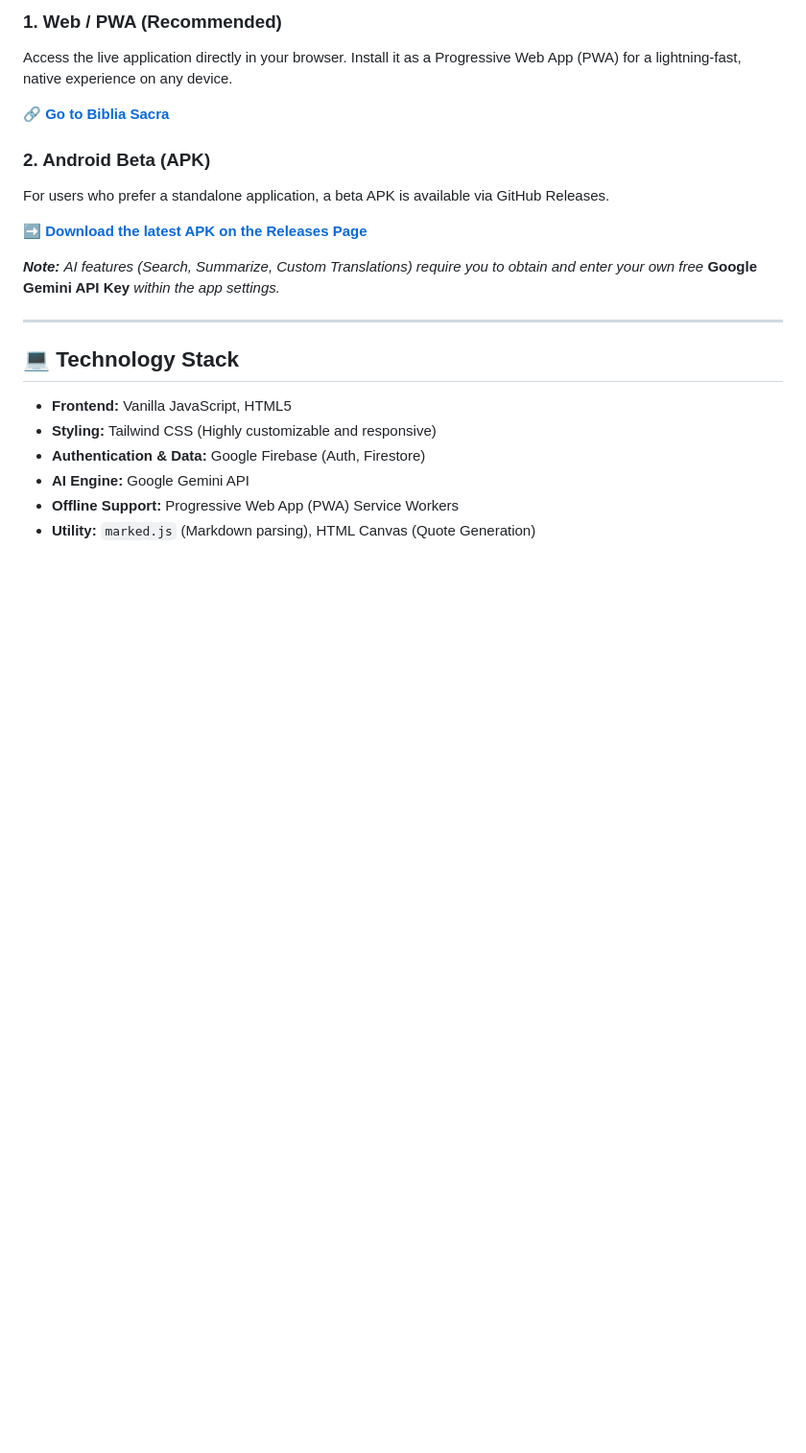
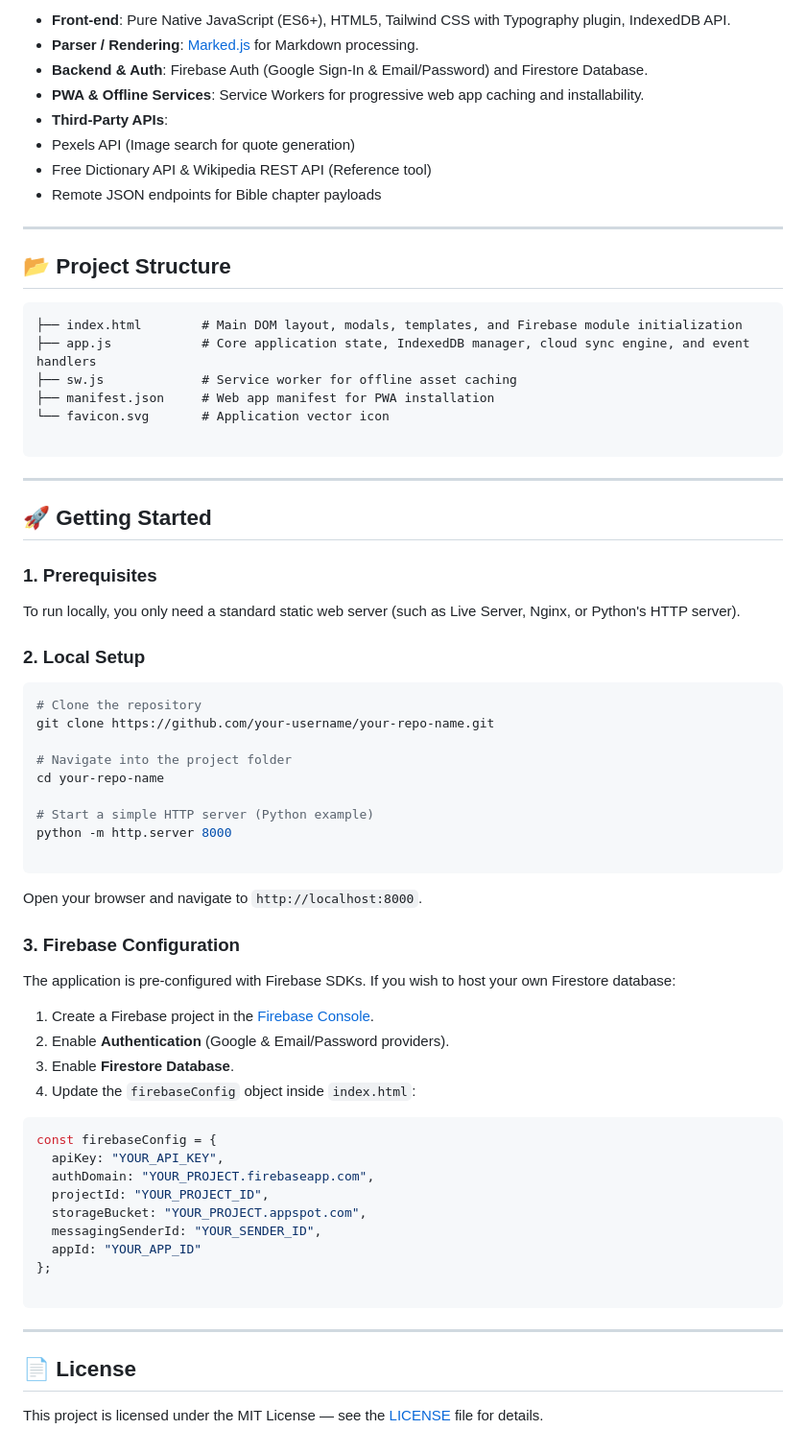
Before and after one commit to exanx/bibliasacra, a Markdown page: README.md, the part around one of its changes. Shown at 96% size. Rendered like a GitHub page; blank space fills up the shorter version.

````diff
--- a/README.md
+++ b/README.md
@@ -47,25 +70,75 @@ Integrate your personal Gemini API key to unlock powerful AI functionality:
 
-### 1. Web / PWA (Recommended)
+* **Front-end**: Pure Native JavaScript (ES6+), HTML5, Tailwind CSS with Typography plugin, IndexedDB API.
+* **Parser / Rendering**: [Marked.js](https://marked.js.org/) for Markdown processing.
+* **Backend & Auth**: Firebase Auth (Google Sign-In & Email/Password) and Firestore Database.
+* **PWA & Offline Services**: Service Workers for progressive web app caching and installability.
+* **Third-Party APIs**:
+* Pexels API (Image search for quote generation)
+* Free Dictionary API & Wikipedia REST API (Reference tool)
+* Remote JSON endpoints for Bible chapter payloads
 
-Access the live application directly in your browser. Install it as a Progressive Web App (PWA) for a lightning-fast, native experience on any device.
 
-🔗 **[Go to Biblia Sacra](https://bibliasacra.web.app)**
-
-### 2. Android Beta (APK)
-
-For users who prefer a standalone application, a beta APK is available via GitHub Releases.
-
-➡️ **[Download the latest APK on the Releases Page](https://github.com/YourUsername/YourRepoName/releases)**
-
-***Note:*** *AI features (Search, Summarize, Custom Translations) require you to obtain and enter your own free* **Google Gemini API Key** *within the app settings.*
 
 ---
 
-## 💻 Technology Stack
+## 📂 Project Structure
 
-*   **Frontend:** Vanilla JavaScript, HTML5
-*   **Styling:** Tailwind CSS (Highly customizable and responsive)
-*   **Authentication & Data:** Google Firebase (Auth, Firestore)
-*   **AI Engine:** Google Gemini API
-*   **Offline Support:** Progressive Web App (PWA) Service Workers
-*   **Utility:** `marked.js` (Markdown parsing), HTML Canvas (Quote Generation)
+```
+├── index.html        # Main DOM layout, modals, templates, and Firebase module initialization
+├── app.js            # Core application state, IndexedDB manager, cloud sync engine, and event handlers
+├── sw.js             # Service worker for offline asset caching
+├── manifest.json     # Web app manifest for PWA installation
+└── favicon.svg       # Application vector icon
+
+```
+
+---
+
+## 🚀 Getting Started
+
+### 1. Prerequisites
+
+To run locally, you only need a standard static web server (such as Live Server, Nginx, or Python's HTTP server).
+
+### 2. Local Setup
+
+```bash
+# Clone the repository
+git clone https://github.com/your-username/your-repo-name.git
+
+# Navigate into the project folder
+cd your-repo-name
+
+# Start a simple HTTP server (Python example)
+python -m http.server 8000
+
+```
+
+Open your browser and navigate to `http://localhost:8000`.
+
+### 3. Firebase Configuration
+
+The application is pre-configured with Firebase SDKs. If you wish to host your own Firestore database:
+
+1. Create a Firebase project in the [Firebase Console](https://console.firebase.google.com/).
+2. Enable **Authentication** (Google & Email/Password providers).
+3. Enable **Firestore Database**.
+4. Update the `firebaseConfig` object inside `index.html`:
+
+```javascript
+const firebaseConfig = {
+  apiKey: "YOUR_API_KEY",
+  authDomain: "YOUR_PROJECT.firebaseapp.com",
+  projectId: "YOUR_PROJECT_ID",
+  storageBucket: "YOUR_PROJECT.appspot.com",
+  messagingSenderId: "YOUR_SENDER_ID",
+  appId: "YOUR_APP_ID"
+};
+
+```
+
+---
+
+## 📄 License
+
+This project is licensed under the MIT License — see the [LICENSE](https://www.google.com/search?q=LICENSE) file for details.
````
Also changed, not shown: other parts of README.md (+54 -31 lines).
